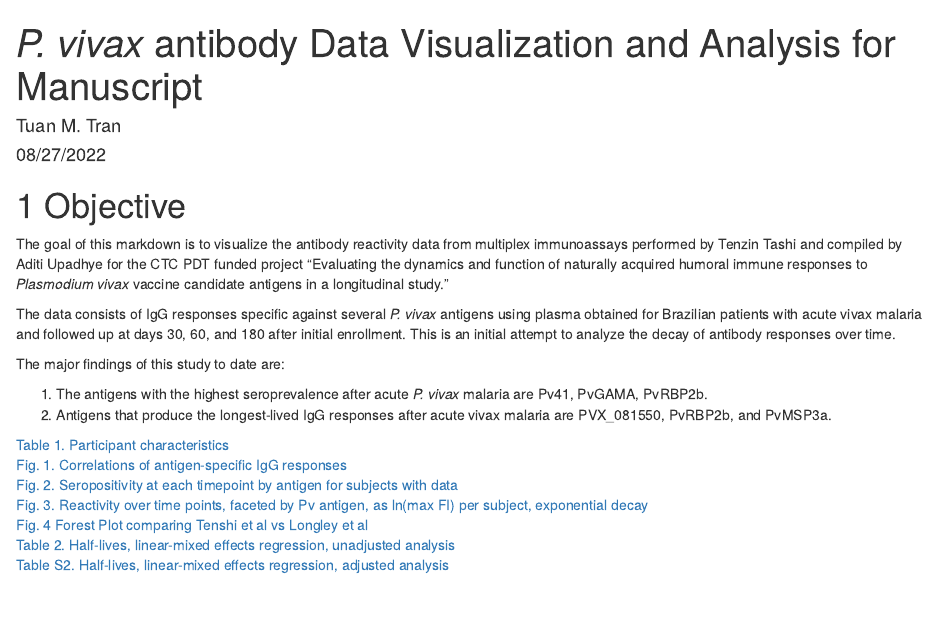
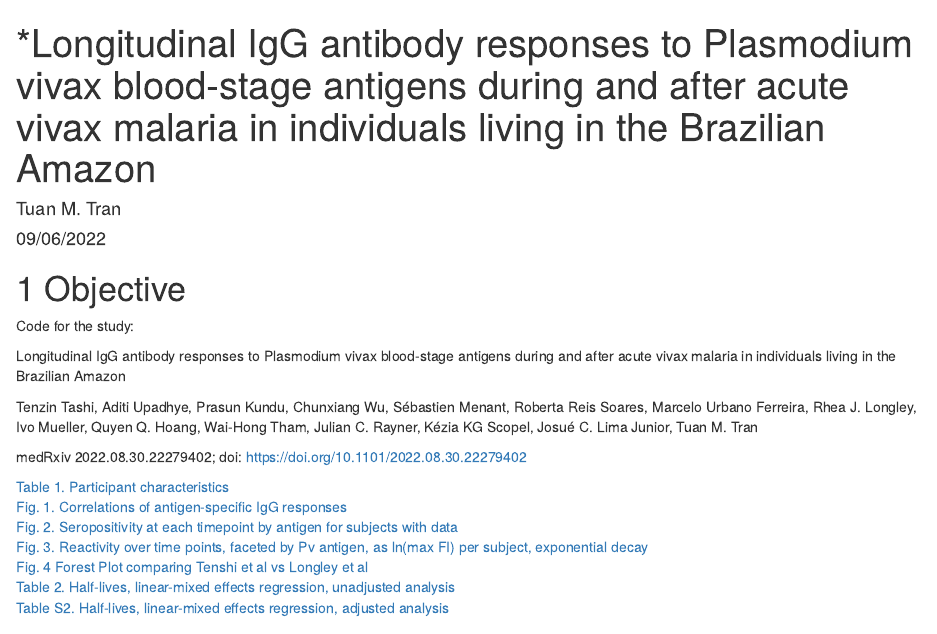
Before and after one commit to TranLab/Brazil-Pv-IgG-Kinetics-2022, an R Markdown document (rmd/Pvivax Ab Data Visualization and Analysis for Manuscript.Rmd): the page in a window 1100 px wide, from its top. Rendered offline with R 4.5, knitr and Pandoc, with nearby package versions; some code elsewhere in the file could not run offline.

Commit message:
updated knitted html

```diff
--- a/rmd/Pvivax Ab Data Visualization and Analysis for Manuscript.Rmd
+++ b/rmd/Pvivax Ab Data Visualization and Analysis for Manuscript.Rmd
@@ -1,21 +1,20 @@
 ---
-title: "*P. vivax* antibody Data Visualization and Analysis for Manuscript"
+title: "*Longitudinal IgG antibody responses to Plasmodium vivax blood-stage antigens during and after acute vivax malaria in individuals living in the Brazilian Amazon"
 author: "Tuan M. Tran"
-date: "08/27/2022"
+date: "09/06/2022"
 output: bookdown::html_document2
 number_sections: yes
 ---
 
 # Objective
 
-The goal of this markdown is to visualize the antibody reactivity data from multiplex immunoassays performed by Tenzin Tashi and compiled by Aditi Upadhye for the CTC PDT funded project "Evaluating the dynamics and function of naturally acquired humoral immune responses to *Plasmodium vivax* vaccine candidate antigens in a longitudinal study."
+Code for the study:
 
-The data consists of IgG responses specific against several *P. vivax* antigens using plasma obtained for Brazilian patients with acute vivax malaria and followed up at days 30, 60, and 180 after initial enrollment. This is an initial attempt to analyze the decay of antibody responses over time.
+Longitudinal IgG antibody responses to Plasmodium vivax blood-stage antigens during and after acute vivax malaria in individuals living in the Brazilian Amazon
 
-The major findings of this study to date are:
+Tenzin Tashi, Aditi Upadhye, Prasun Kundu, Chunxiang Wu, Sébastien Menant, Roberta Reis Soares, Marcelo Urbano Ferreira, Rhea J. Longley, Ivo Mueller, Quyen Q. Hoang, Wai-Hong Tham, Julian C. Rayner, Kézia KG Scopel, Josué C. Lima Junior, Tuan M. Tran
 
-1. The antigens with the highest seroprevalence after acute *P. vivax* malaria are Pv41, PvGAMA, PvRBP2b.
-2. Antigens that produce the longest-lived IgG responses after acute vivax malaria are PVX_081550, PvRBP2b, and PvMSP3a.
+medRxiv 2022.08.30.22279402; doi: https://doi.org/10.1101/2022.08.30.22279402
 
 [Table 1. Participant characteristics]\
 [Fig. 1. Correlations of antigen-specific IgG responses]\
```
